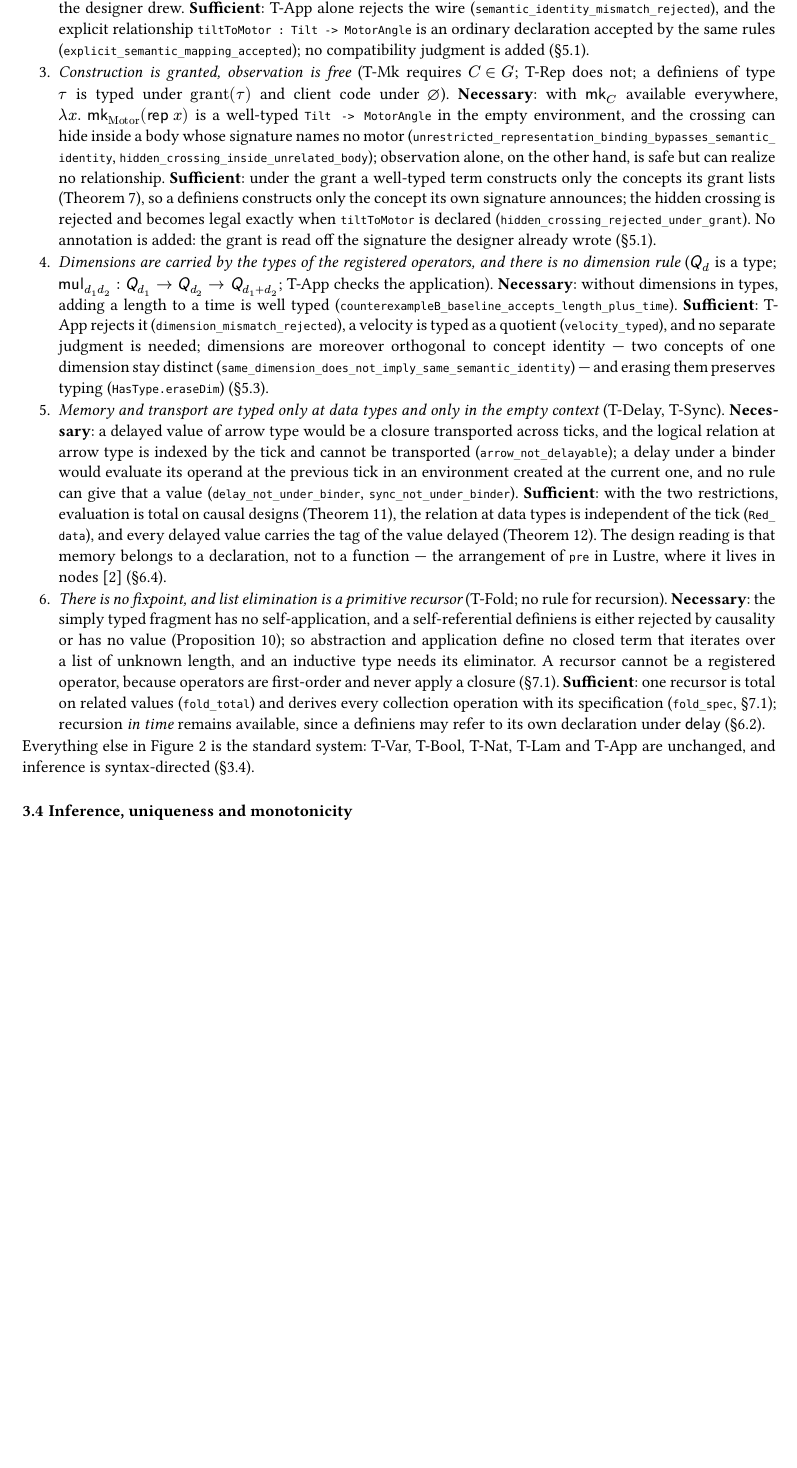
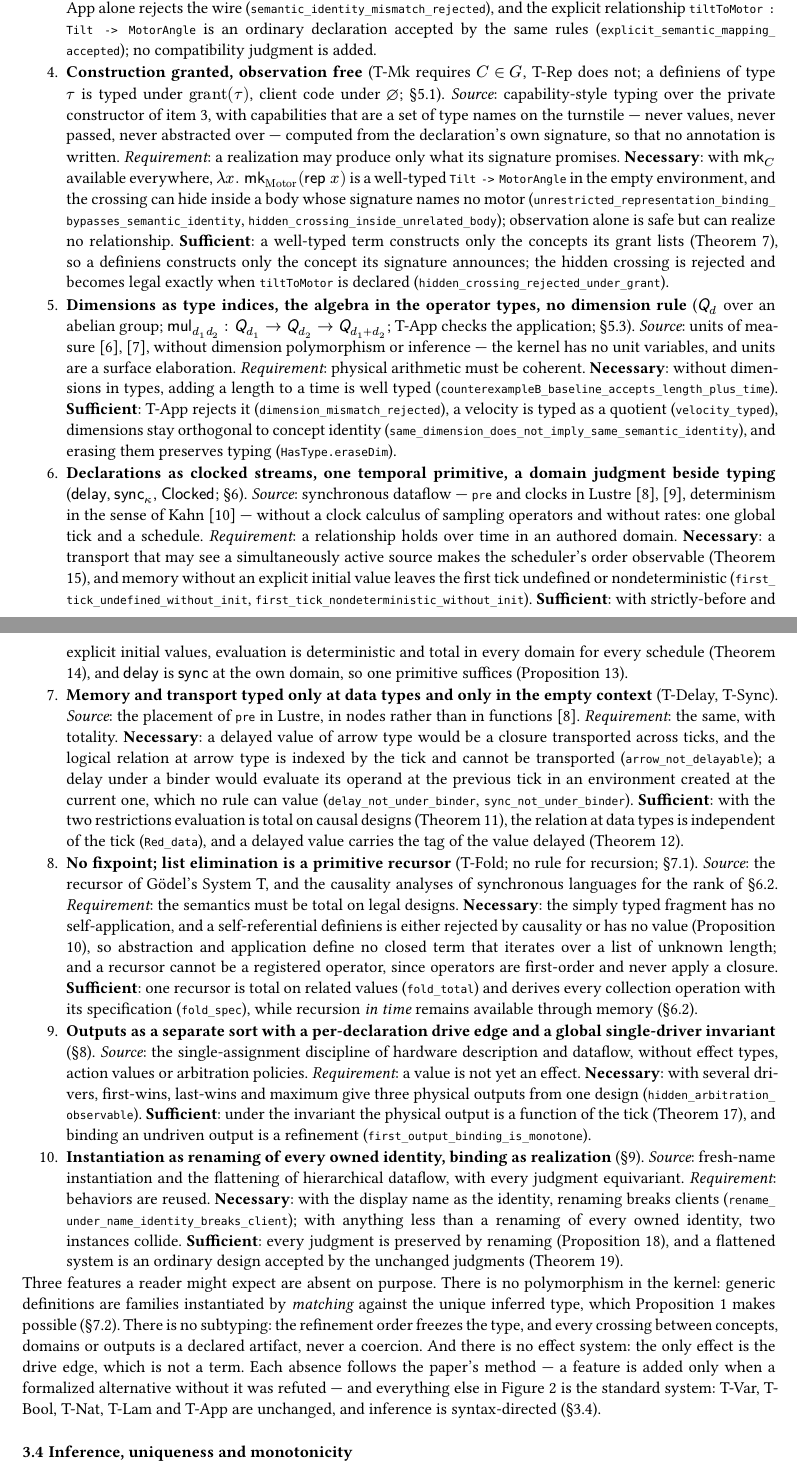
Before and after one commit to KCN-judu/BDL_FV, a Typst document (paper/core_calculus/main.typ, which reads paper/core_calculus/body.typ): part of page 8 of 31 before the commit and two parts of pages 8 and 9 of 32 after it, the two joined at a grey line, cut so that both start at the same text, the shorter picture padded with empty space. Compiled offline with Typst 0.15.

Commit message:
docs(paper): §3.3 merges the assembly of the type system with the necessity and sufficiency of each part — source, requirement, counterexample, theorem, per feature

```diff
--- a/paper/core_calculus/body.typ
+++ b/paper/core_calculus/body.typ
@@ -544,5 +547,3 @@ Dimension algebra lives here and nowhere else. Equality $sans("eq")$ is
 available at every data type and the order $sans("lt")$ at quantities
 only.]
 
-=== Where the rules depart from the simply typed λ-calculus
-<where-the-rules-depart-from-the-simply-typed-λ-calculus>
@@ -564,0 +551 @@ collected here; the sections named develop them.
+<the-type-system-as-an-assembly-each-part-its-source-its-necessity-and-its-sufficiency>
@@ -565,9 +577,2 @@ collected here; the sections named develop them.
   refinement order and retyping is an edit (§4.4).
 
-+ #emph[Concepts are nominal base types] (two concepts of one
-  representation are distinct types, and T-App rejects a term of one
-  where the other is expected). #strong[Necessary]: with concepts
-  identified by representation, the wire `motorTarget := tiltSensor`
-  between two angle-valued concepts is well typed and the design
-  globally well formed
-  (`counterexampleA_baseline_accepts_invalid_wire`); nothing in the
@@ -574,0 +595 @@ collected here; the sections named develop them.
+  (Theorem 4).
@@ -576,9 +609,4 @@ collected here; the sections named develop them.
   (`semantic_identity_mismatch_rejected`), and the explicit relationship
   `tiltToMotor : Tilt -> MotorAngle` is an ordinary declaration accepted
   by the same rules (`explicit_semantic_mapping_accepted`); no
-  compatibility judgment is added (§5.1).
-
-+ #emph[Construction is granted, observation is free] (T-Mk requires
-  $C in G$\; T-Rep does not; a definiens of type $tau$ is typed under
-  $upright("grant")\(tau\)$ and client code under $diameter$).
-  #strong[Necessary]: with $sans("mk")_C$ available everywhere,
+  compatibility judgment is added.
@@ -585,15 +617,11 @@ collected here; the sections named develop them.
+  #emph[Source]: capability-style typing over the private constructor of
+  item 3, with capabilities that are a set of type names on the
+  turnstile --- never values, never passed, never abstracted over ---
+  computed from the declaration's own signature, so that no annotation
+  is written. #emph[Requirement]: a realization may produce only what
+  its signature promises. #strong[Necessary]: with $sans("mk")_C$
+  available everywhere,
   $lambda x . thick sans("mk")_(upright("Motor"))\(sans("rep") thick x\)$
   is a well-typed `Tilt -> MotorAngle` in the empty environment, and the
   crossing can hide inside a body whose signature names no motor
   (`unrestricted_representation_binding_bypasses_semantic_identity`,
-  `hidden_crossing_inside_unrelated_body`); observation alone, on the
-  other hand, is safe but can realize no relationship.
-  #strong[Sufficient]: under the grant a well-typed term constructs only
-  the concepts its grant lists (Theorem 7), so a definiens constructs
-  only the concept its own signature announces; the hidden crossing is
-  rejected and becomes legal exactly when `tiltToMotor` is declared
-  (`hidden_crossing_rejected_under_grant`). No annotation is added: the
-  grant is read off the signature the designer already wrote (§5.1).
-
-+ #emph[Dimensions are carried by the types of the registered operators,
-  and there is no dimension rule] ($sans(Q)_d$ is a type;
@@ -600,18 +635,11 @@ collected here; the sections named develop them.
++ #strong[Dimensions as type indices, the algebra in the operator types,
+  no dimension rule] ($sans(Q)_d$ over an abelian group;
   $sans("mul")_(d_1 d_2) : sans(Q)_(d_1) arrow.r sans(Q)_(d_2) arrow.r sans(Q)_(d_1 + d_2)$\;
-  T-App checks the application). #strong[Necessary]: without dimensions
-  in types, adding a length to a time is well typed
+  T-App checks the application; §5.3). #emph[Source]: units of measure
+  @kennedy1997units@kennedy2010units, without dimension polymorphism or
+  inference --- the kernel has no unit variables, and units are a
+  surface elaboration. #emph[Requirement]: physical arithmetic must be
+  coherent. #strong[Necessary]: without dimensions in types, adding a
+  length to a time is well typed
   (`counterexampleB_baseline_accepts_length_plus_time`).
   #strong[Sufficient]: T-App rejects it (`dimension_mismatch_rejected`),
-  a velocity is typed as a quotient (`velocity_typed`), and no separate
-  judgment is needed; dimensions are moreover orthogonal to concept
-  identity --- two concepts of one dimension stay distinct
-  (`same_dimension_does_not_imply_same_semantic_identity`) --- and
-  erasing them preserves typing (`HasType.eraseDim`) (§5.3).
-
-+ #emph[Memory and transport are typed only at data types and only in
-  the empty context] (T-Delay, T-Sync). #strong[Necessary]: a delayed
-  value of arrow type would be a closure transported across ticks, and
-  the logical relation at arrow type is indexed by the tick and cannot
-  be transported (`arrow_not_delayable`); a delay under a binder would
-  evaluate its operand at the previous tick in an environment created at
-  the current one, and no rule can give that a value
@@ -617,0 +651,22 @@ collected here; the sections named develop them.
++ #strong[Declarations as clocked streams, one temporal primitive, a
+  domain judgment beside typing] ($sans("delay")$,
+  $sans("sync")_kappa$, $sans("Clocked")$\; §6). #emph[Source]:
+  synchronous dataflow --- `pre` and clocks in Lustre
+  @halbwachs1991lustre@colaco2003clocks, determinism in the sense of
+  Kahn @kahn1974semantics --- without a clock calculus of sampling
+  operators and without rates: one global tick and a schedule.
+  #emph[Requirement]: a relationship holds over time in an authored
+  domain. #strong[Necessary]: a transport that may see a simultaneously
+  active source makes the scheduler's order observable (Theorem 15), and
+  memory without an explicit initial value leaves the first tick
+  undefined or nondeterministic (`first_tick_undefined_without_init`,
+  `first_tick_nondeterministic_without_init`). #strong[Sufficient]: with
+  strictly-before and explicit initial values, evaluation is
+  deterministic and total in every domain for every schedule (Theorem
+  14), and $sans("delay")$ is $sans("sync")$ at the own domain, so
+  one primitive suffices (Proposition 13).
+
++ #strong[Memory and transport typed only at data types and only in the
+  empty context] (T-Delay, T-Sync). #emph[Source]: the placement of
+  `pre` in Lustre, in nodes rather than in functions
+  @halbwachs1991lustre. #emph[Requirement]: the same, with totality.
@@ -618,16 +678,11 @@ collected here; the sections named develop them.
   (`delay_not_under_binder`, `sync_not_under_binder`).
-  #strong[Sufficient]: with the two restrictions, evaluation is total on
+  #strong[Sufficient]: with the two restrictions evaluation is total on
   causal designs (Theorem 11), the relation at data types is independent
-  of the tick (`Red_data`), and every delayed value carries the tag of
-  the value delayed (Theorem 12). The design reading is that memory
-  belongs to a declaration, not to a function --- the arrangement of
-  `pre` in Lustre, where it lives in nodes @halbwachs1991lustre (§6.4).
-
-+ #emph[There is no fixpoint, and list elimination is a primitive
-  recursor] (T-Fold; no rule for recursion). #strong[Necessary]: the
-  simply typed fragment has no self-application, and a self-referential
-  definiens is either rejected by causality or has no value (Proposition
-  10); so abstraction and application define no closed term that
-  iterates over a list of unknown length, and an inductive type needs
-  its eliminator. A recursor cannot be a registered operator, because
-  operators are first-order and never apply a closure (§7.1).
+  of the tick (`Red_data`), and a delayed value carries the tag of the
+  value delayed (Theorem 12).
+
++ #strong[No fixpoint; list elimination is a primitive recursor]
+  (T-Fold; no rule for recursion; §7.1). #emph[Source]: the recursor of
+  Gödel's System T, and the causality analyses of synchronous languages
+  for the rank of §6.2. #emph[Requirement]: the semantics must be total
+  on legal designs. #strong[Necessary]: the simply typed fragment has no
@@ -634,10 +692,42 @@ collected here; the sections named develop them.
+  length; and a recursor cannot be a registered operator, since
+  operators are first-order and never apply a closure.
   #strong[Sufficient]: one recursor is total on related values
   (`fold_total`) and derives every collection operation with its
-  specification (`fold_spec`, §7.1); recursion #emph[in time] remains
-  available, since a definiens may refer to its own declaration under
-  $sans("delay")$ (§6.2).
-
-Everything else in Figure 2 is the standard system: T-Var, T-Bool,
+  specification (`fold_spec`), while recursion #emph[in time] remains
+  available through memory (§6.2).
+
++ #strong[Outputs as a separate sort with a per-declaration drive edge
+  and a global single-driver invariant] (§8). #emph[Source]: the
+  single-assignment discipline of hardware description and dataflow,
+  without effect types, action values or arbitration policies.
+  #emph[Requirement]: a value is not yet an effect. #strong[Necessary]:
+  with several drivers, first-wins, last-wins and maximum give three
+  physical outputs from one design (`hidden_arbitration_observable`).
+  #strong[Sufficient]: under the invariant the physical output is a
+  function of the tick (Theorem 17), and binding an undriven output is a
+  refinement (`first_output_binding_is_monotone`).
+
++ #strong[Instantiation as renaming of every owned identity, binding as
+  realization] (§9). #emph[Source]: fresh-name instantiation and the
+  flattening of hierarchical dataflow, with every judgment equivariant.
+  #emph[Requirement]: behaviors are reused. #strong[Necessary]: with the
+  display name as the identity, renaming breaks clients
+  (`rename_under_name_identity_breaks_client`); with anything less than
+  a renaming of every owned identity, two instances collide.
+  #strong[Sufficient]: every judgment is preserved by renaming
+  (Proposition 18), and a flattened system is an ordinary design
+  accepted by the unchanged judgments (Theorem 19).
+
+Three features a reader might expect are absent on purpose. There is no
+polymorphism in the kernel: generic definitions are families
+instantiated by #emph[matching] against the unique inferred type, which
+Proposition 1 makes possible (§7.2). There is no subtyping: the
+refinement order freezes the type, and every crossing between concepts,
+domains or outputs is a declared artifact, never a coercion. And there
+is no effect system: the only effect is the drive edge, which is not a
+term. Each absence follows the paper's method --- a feature is added
+only when a formalized alternative without it was refuted --- and
+everything else in Figure 2 is the standard system: T-Var, T-Bool,
 T-Nat, T-Lam and T-App are unchanged, and inference is syntax-directed
 (§3.4).
 
```
Also changed, not shown: paper/core_calculus/paper.md (+18 -10 lines), paper/core_calculus/BDL_core_calculus.pdf, paper/core_calculus/body.typ (102 more changed lines).
